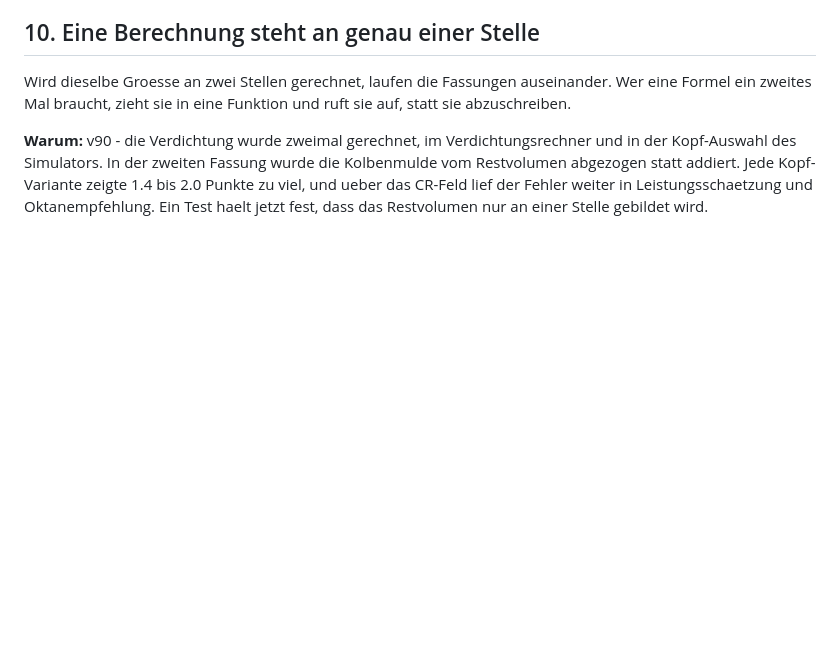
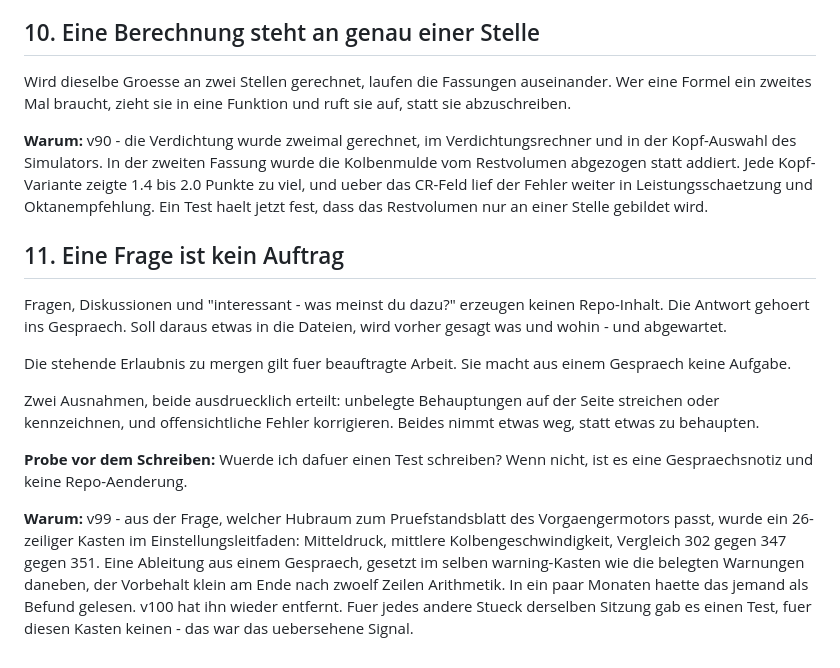
Before and after one commit to pahlborn/gt40-engine, a Markdown page: AGENTS.md, the part around the change. Drawn GitHub-style; blank space fills up the shorter version.

Commit message:
AGENTS.md: Regel 11 - eine Frage ist kein Auftrag
Fragen und Diskussionen erzeugen keinen Repo-Inhalt. Soll daraus etwas in
die Dateien, wird vorher gesagt was und wohin, dann abgewartet. Die
stehende Merge-Erlaubnis gilt fuer beauftragte Arbeit; sie macht aus einem
Gespraech keine Aufgabe.

Zwei Ausnahmen bleiben, beide ausdruecklich erteilt: unbelegte
Behauptungen streichen oder kennzeichnen, und offensichtliche Fehler
korrigieren. Beides nimmt etwas weg, statt etwas zu behaupten.

Dazu eine Probe, die im konkreten Fall funktioniert haette: wuerde ich
dafuer einen Test schreiben? Wenn nicht, ist es eine Gespraechsnotiz.

Anlass ist v99/v100. AGENTS.md ist keine ausgelieferte Datei, darum kein
Versionssprung - release-guard bestaetigt das.

Co-Authored-By: Claude Opus 5 <noreply@anthropic.com>
Claude-Session: https://claude.ai/code/session_01BZ7o6DQLyRcEMcBoPC7tbn

```diff
--- a/AGENTS.md
+++ b/AGENTS.md
@@ -108,3 +108,28 @@ Fassung wurde die Kolbenmulde vom Restvolumen abgezogen statt addiert. Jede
 Kopf-Variante zeigte 1.4 bis 2.0 Punkte zu viel, und ueber das CR-Feld lief
 der Fehler weiter in Leistungsschaetzung und Oktanempfehlung. Ein Test haelt
 jetzt fest, dass das Restvolumen nur an einer Stelle gebildet wird.
+
+## 11. Eine Frage ist kein Auftrag
+
+Fragen, Diskussionen und "interessant - was meinst du dazu?" erzeugen keinen
+Repo-Inhalt. Die Antwort gehoert ins Gespraech. Soll daraus etwas in die
+Dateien, wird vorher gesagt was und wohin - und abgewartet.
+
+Die stehende Erlaubnis zu mergen gilt fuer beauftragte Arbeit. Sie macht aus
+einem Gespraech keine Aufgabe.
+
+Zwei Ausnahmen, beide ausdruecklich erteilt: unbelegte Behauptungen auf der
+Seite streichen oder kennzeichnen, und offensichtliche Fehler korrigieren.
+Beides nimmt etwas weg, statt etwas zu behaupten.
+
+**Probe vor dem Schreiben:** Wuerde ich dafuer einen Test schreiben? Wenn
+nicht, ist es eine Gespraechsnotiz und keine Repo-Aenderung.
+
+**Warum:** v99 - aus der Frage, welcher Hubraum zum Pruefstandsblatt des
+Vorgaengermotors passt, wurde ein 26-zeiliger Kasten im Einstellungsleitfaden:
+Mitteldruck, mittlere Kolbengeschwindigkeit, Vergleich 302 gegen 347 gegen 351.
+Eine Ableitung aus einem Gespraech, gesetzt im selben warning-Kasten wie die
+belegten Warnungen daneben, der Vorbehalt klein am Ende nach zwoelf Zeilen
+Arithmetik. In ein paar Monaten haette das jemand als Befund gelesen. v100 hat
+ihn wieder entfernt. Fuer jedes andere Stueck derselben Sitzung gab es einen
+Test, fuer diesen Kasten keinen - das war das uebersehene Signal.
```
